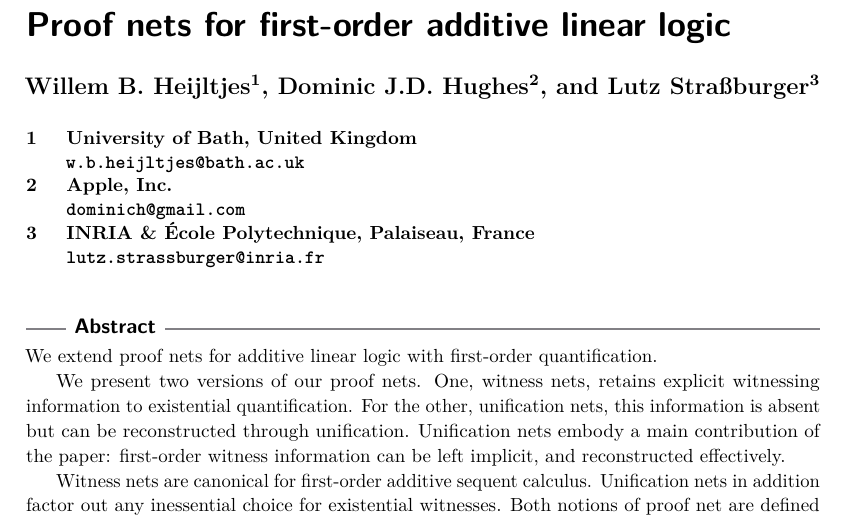
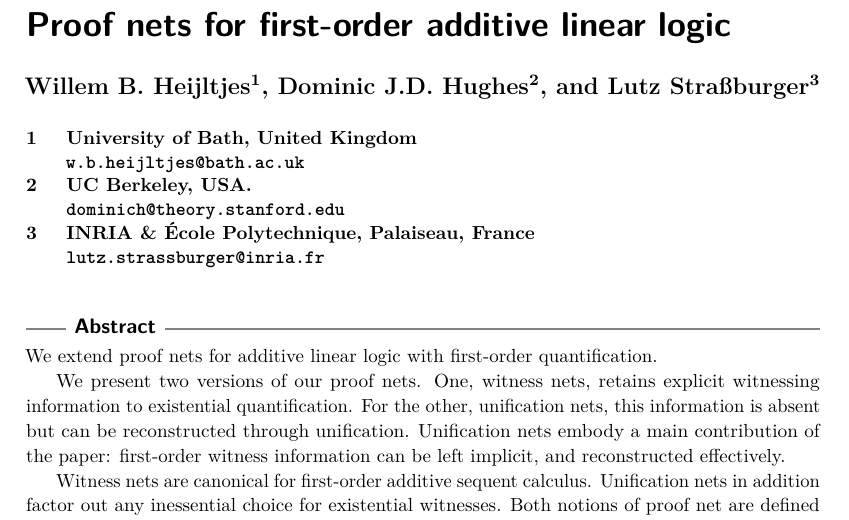
Before and after one commit to willemheijltjes/ALL1, a LaTeX paper (ALL1.tex): part of page 1 of 19, cut so that both start at the same text. Compiled offline with pdfLaTeX.

Commit message:
Dominic's affiliation

```diff
--- a/ALL1.tex
+++ b/ALL1.tex
@@ -402,8 +402,8 @@
 \author[3]{Lutz Stra\ss burger}
 \affil[1]{University of Bath, United Kingdom\\
   \texttt{w.b.heijltjes@bath.ac.uk}}
-\affil[2]{Apple, Inc.\\
-  \texttt{dominich@gmail.com}}
+\affil[2]{UC Berkeley, USA.\\
+  \texttt{dominich@theory.stanford.edu}}
 \affil[3]{INRIA \&\ \'Ecole Polytechnique, Palaiseau, France\\
   \texttt{lutz.strassburger@inria.fr}}
 \authorrunning{W.B.\ Heijltjes, D.J.D.\ Hughes, and L.\ Stra\ss burger}
```
